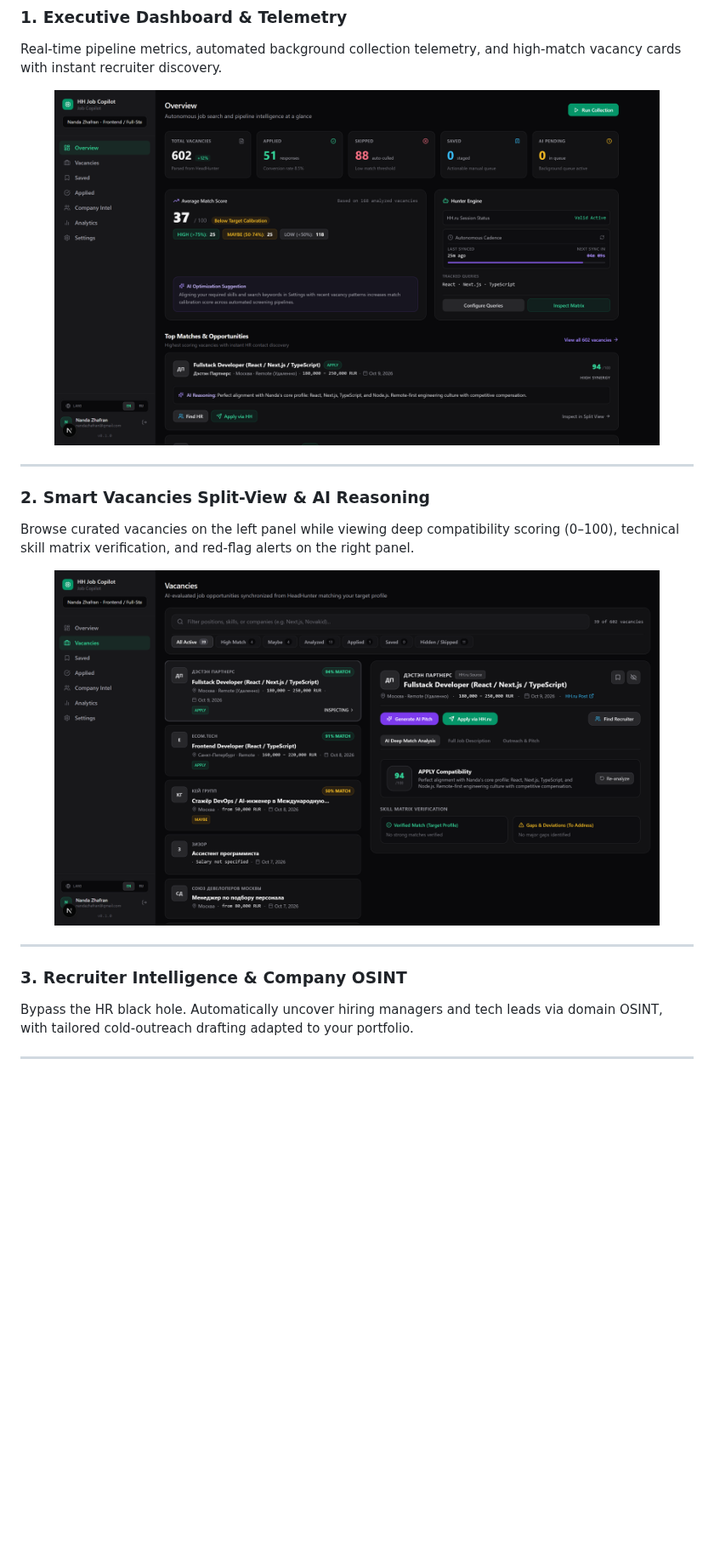
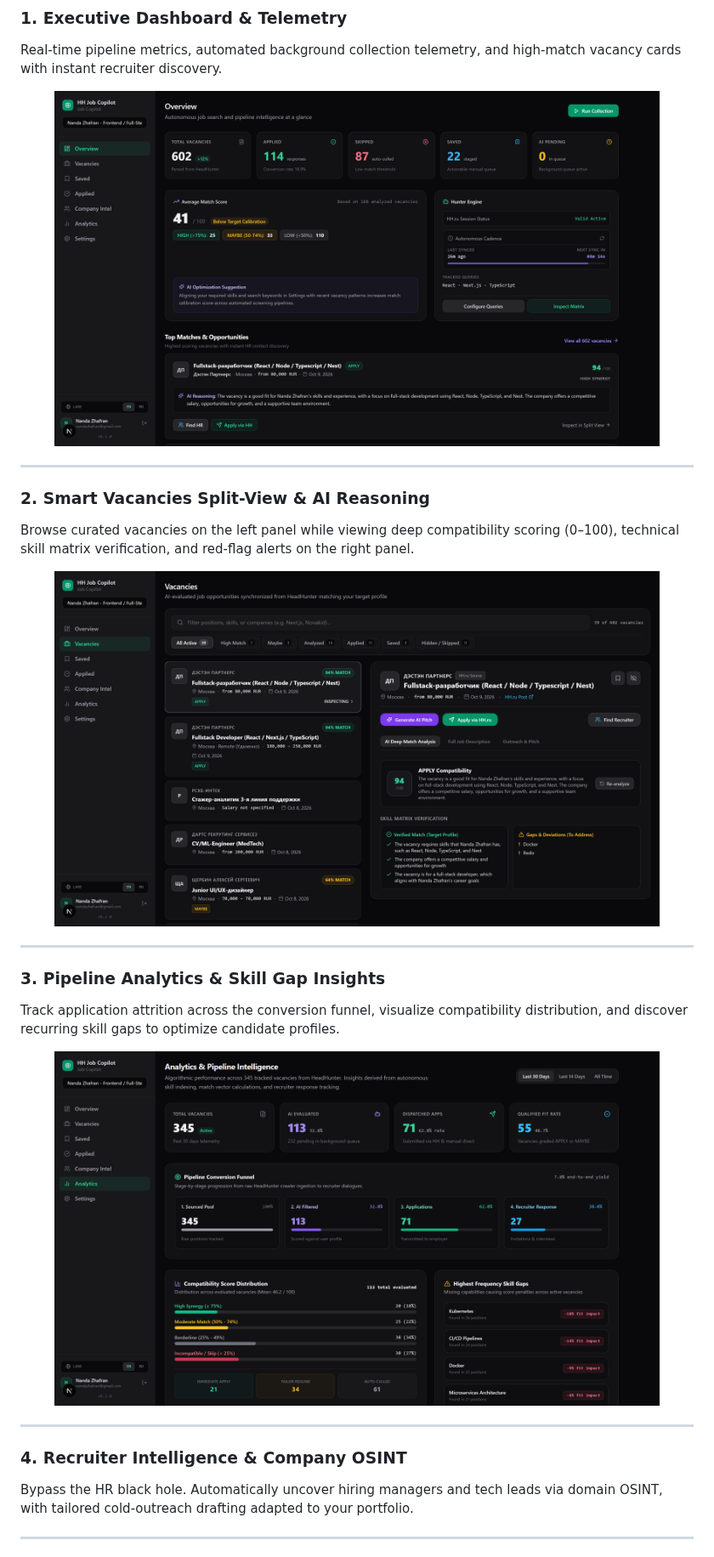
Before and after one commit to nnavyy/automation-vacancy-finder, a Markdown page: README.coming-soon.md, the part around one of its changes. Shown at 85% size. GitHub-like rendering; pictures changed too: screenshots/01_dashboard_overview.png, screenshots/02_vacancies_split_view.png, screenshots/05_analytics_funnel.png; blank space fills up the shorter version.

Commit message:
feat(analytics): populate realistic 30d telemetry and update showcase screenshots

```diff
--- a/README.coming-soon.md
+++ b/README.coming-soon.md
@@ -41,7 +41,16 @@ Browse curated vacancies on the left panel while viewing deep compatibility scor
 
 ---
 
-### 3. Recruiter Intelligence & Company OSINT
+### 3. Pipeline Analytics & Skill Gap Insights
+Track application attrition across the conversion funnel, visualize compatibility distribution, and discover recurring skill gaps to optimize candidate profiles.
+
+<div align="center">
+  <img src="screenshots/05_analytics_funnel.png" alt="Analytics Funnel & Skill Gaps" width="90%" />
+</div>
+
+---
+
+### 4. Recruiter Intelligence & Company OSINT
 Bypass the HR black hole. Automatically uncover hiring managers and tech leads via domain OSINT, with tailored cold-outreach drafting adapted to your portfolio.
 
 ---
```
Also changed, not shown: other parts of README.coming-soon.md (+2 -1 lines).
